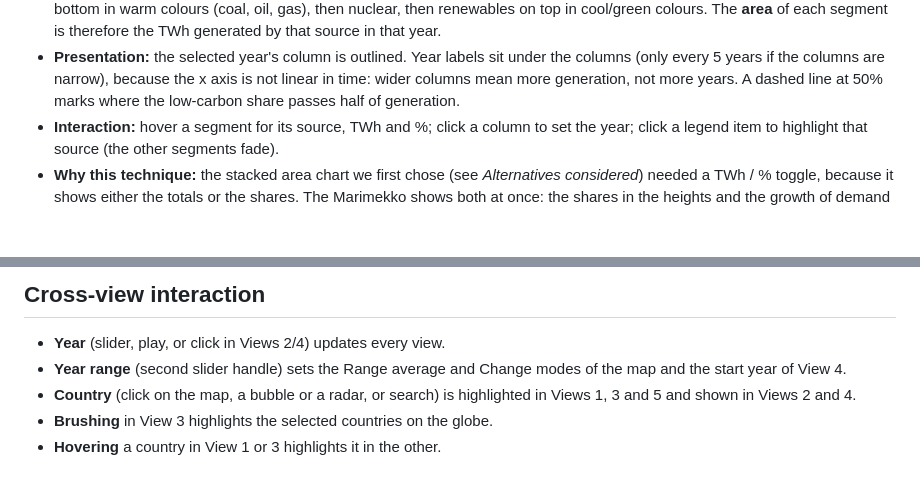
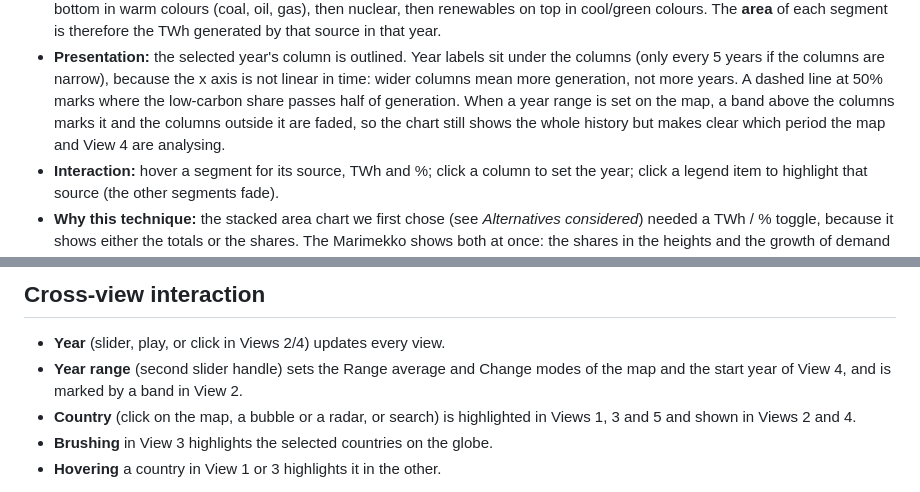
Before and after one commit to LeTomarrow/VI_proj, a Markdown page: docs/iteration1/02-visualization-choices.md, 2 parts joined by grey strips. Drawn GitHub-style; blank space fills up the shorter version.

Commit message:
Enhance visualization technique

```diff
--- a/docs/iteration1/02-visualization-choices.md
+++ b/docs/iteration1/02-visualization-choices.md
@@ -91,7 +91,9 @@ over time instead of for a single moment.*
 - **Presentation:** the selected year's column is outlined. Year labels sit under the columns
   (only every 5 years if the columns are narrow), because the x axis is not linear in time:
   wider columns mean more generation, not more years. A dashed line at 50% marks where the
-  low-carbon share passes half of generation.
+  low-carbon share passes half of generation. When a year range is set on the map, a band
+  above the columns marks it and the columns outside it are faded, so the chart still shows
+  the whole history but makes clear which period the map and View 4 are analysing.
 - **Interaction:** hover a segment for its source, TWh and %; click a column to set the year;
   click a legend item to highlight that source (the other segments fade).
 - **Why this technique:** the stacked area chart we first chose (see *Alternatives
@@ -198,7 +200,7 @@ decomposition panel below it is our own design.*
 
 - **Year** (slider, play, or click in Views 2/4) updates every view.
 - **Year range** (second slider handle) sets the Range average and Change modes of the map
-  and the start year of View 4.
+  and the start year of View 4, and is marked by a band in View 2.
 - **Country** (click on the map, a bubble or a radar, or search) is highlighted
   in Views 1, 3 and 5 and shown in Views 2 and 4.
 - **Brushing** in View 3 highlights the selected countries on the globe.
```
